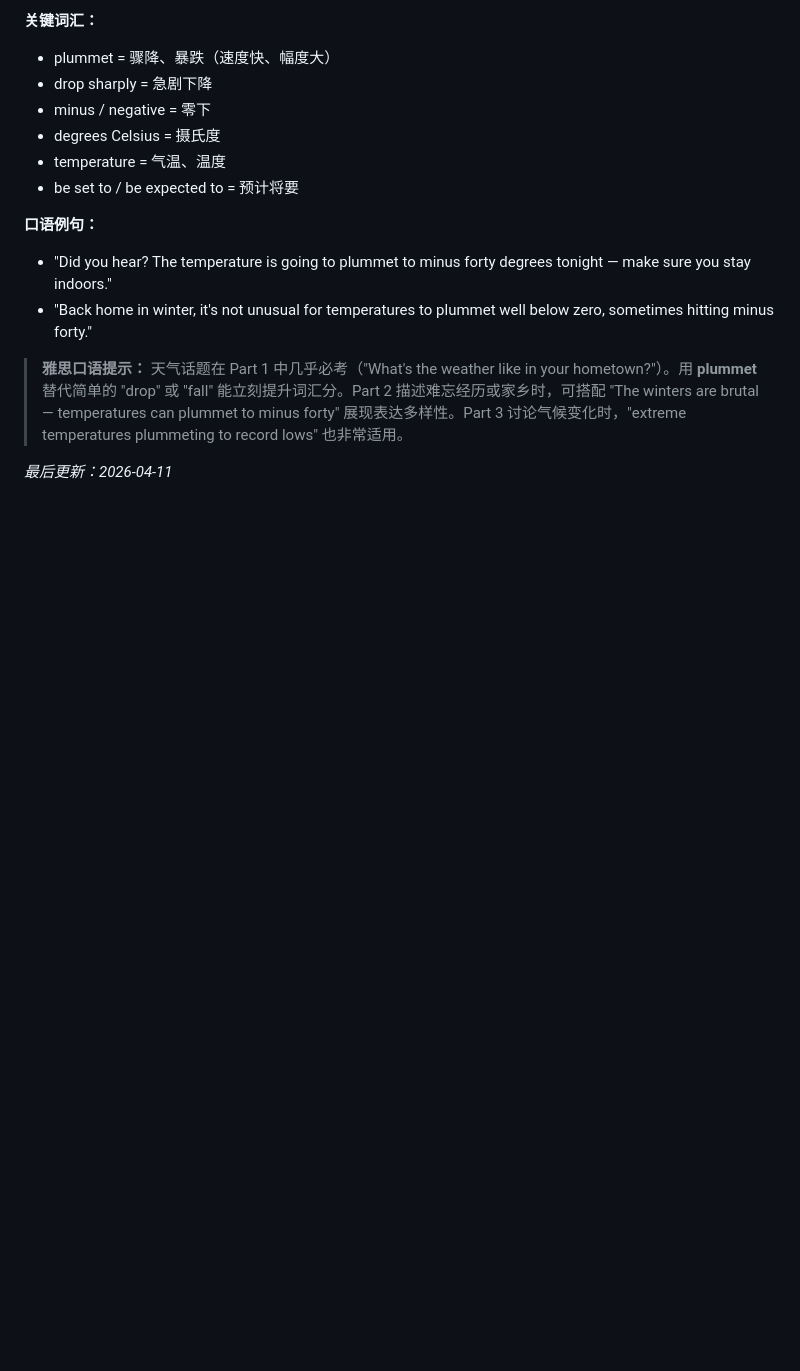
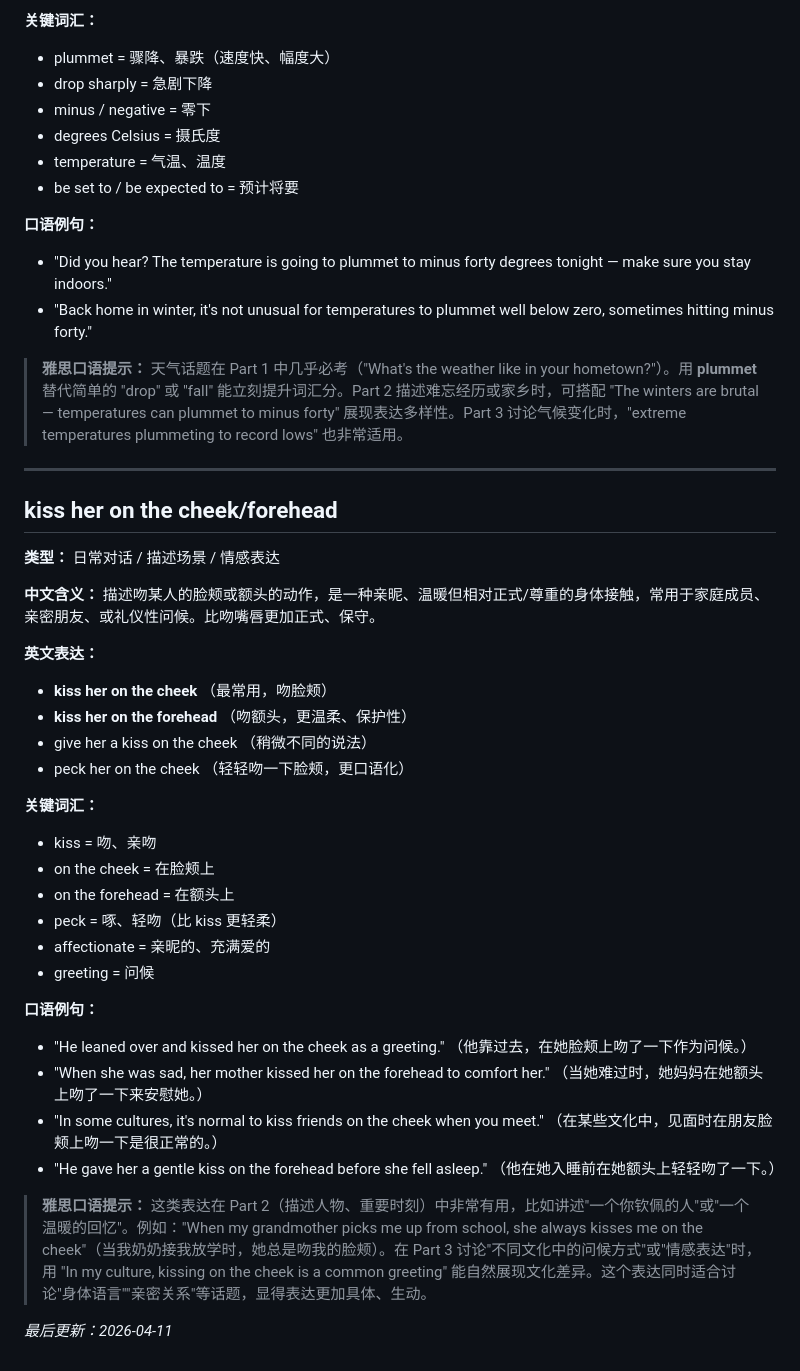
Before and after one commit to superlls/IELTS-Preparing, a Markdown page: 口语表达.md, the part around the change. Rendered like a GitHub page; blank space fills up the shorter version.

Commit message:
update: 生词本更新 2026-04-11 11:44

```diff
--- a/口语表达.md
+++ b/口语表达.md
@@ -470,4 +470,33 @@
 
 > **雅思口语提示：** 天气话题在 Part 1 中几乎必考（"What's the weather like in your hometown?"）。用 **plummet** 替代简单的 "drop" 或 "fall" 能立刻提升词汇分。Part 2 描述难忘经历或家乡时，可搭配 "The winters are brutal — temperatures can plummet to minus forty" 展现表达多样性。Part 3 讨论气候变化时，"extreme temperatures plummeting to record lows" 也非常适用。
 
+---
+
+## kiss her on the cheek/forehead
+**类型：** 日常对话 / 描述场景 / 情感表达
+
+**中文含义：** 描述吻某人的脸颊或额头的动作，是一种亲昵、温暖但相对正式/尊重的身体接触，常用于家庭成员、亲密朋友、或礼仪性问候。比吻嘴唇更加正式、保守。
+
+**英文表达：**
+- **kiss her on the cheek** （最常用，吻脸颊）
+- **kiss her on the forehead** （吻额头，更温柔、保护性）
+- give her a kiss on the cheek （稍微不同的说法）
+- peck her on the cheek （轻轻吻一下脸颊，更口语化）
+
+**关键词汇：**
+- kiss = 吻、亲吻
+- on the cheek = 在脸颊上
+- on the forehead = 在额头上
+- peck = 啄、轻吻（比 kiss 更轻柔）
+- affectionate = 亲昵的、充满爱的
+- greeting = 问候
+
+**口语例句：**
+- "He leaned over and kissed her on the cheek as a greeting." （他靠过去，在她脸颊上吻了一下作为问候。）
+- "When she was sad, her mother kissed her on the forehead to comfort her." （当她难过时，她妈妈在她额头上吻了一下来安慰她。）
+- "In some cultures, it's normal to kiss friends on the cheek when you meet." （在某些文化中，见面时在朋友脸颊上吻一下是很正常的。）
+- "He gave her a gentle kiss on the forehead before she fell asleep." （他在她入睡前在她额头上轻轻吻了一下。）
+
+> **雅思口语提示：** 这类表达在 Part 2（描述人物、重要时刻）中非常有用，比如讲述"一个你钦佩的人"或"一个温暖的回忆"。例如："When my grandmother picks me up from school, she always kisses me on the cheek"（当我奶奶接我放学时，她总是吻我的脸颊）。在 Part 3 讨论"不同文化中的问候方式"或"情感表达"时，用 "In my culture, kissing on the cheek is a common greeting" 能自然展现文化差异。这个表达同时适合讨论"身体语言""亲密关系"等话题，显得表达更加具体、生动。
+
 *最后更新：2026-04-11*
```
